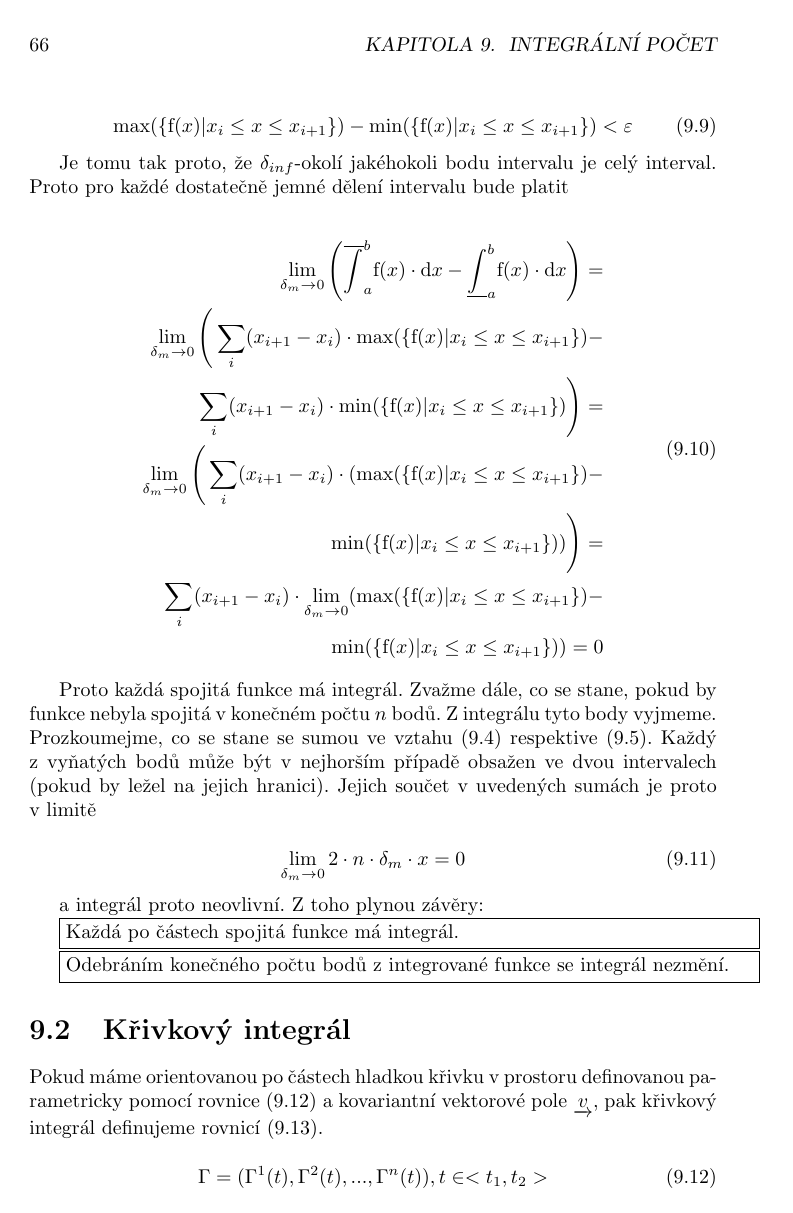
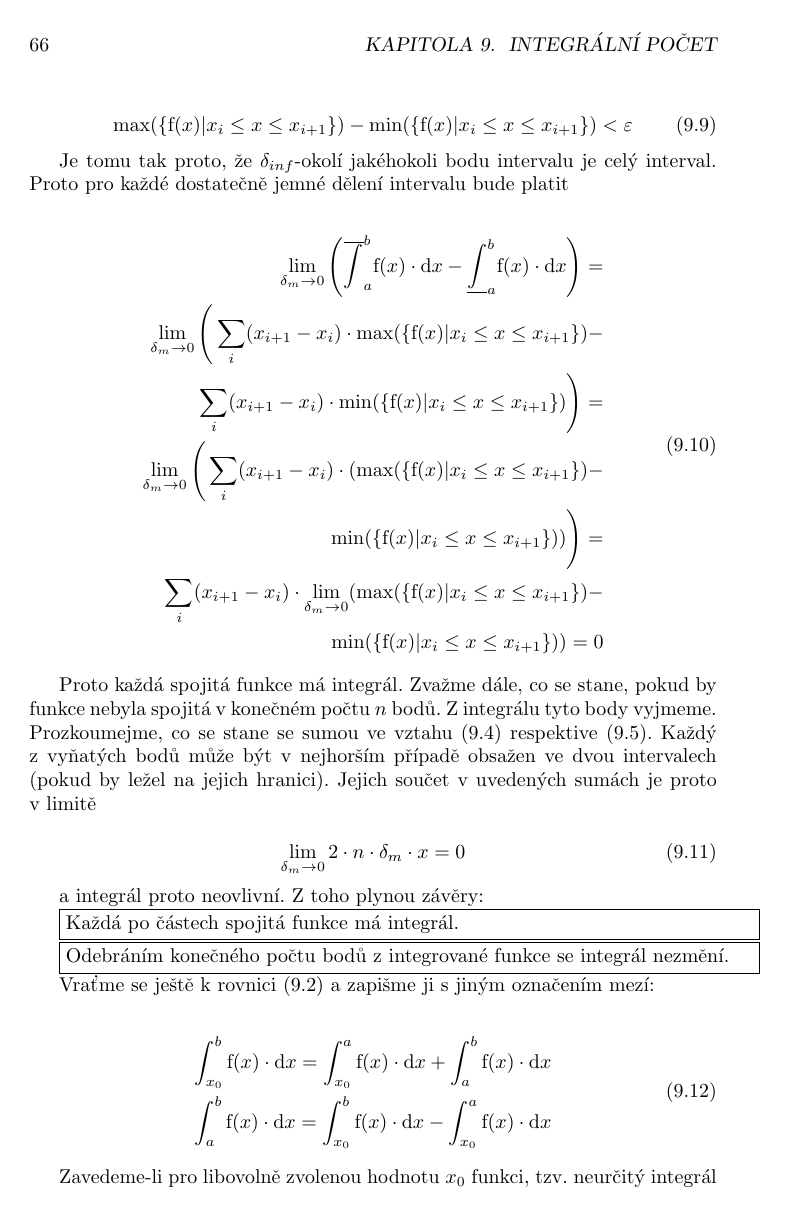
Before and after one commit to LezakPetr/poisson, a LaTeX thesis (poisson.tex, which reads ch_integralni_pocet.tex): page 66 of 129 before the commit and page 66 of 131 after it. Compiled offline with pdfLaTeX.

Commit message:
Neurcity integral

```diff
--- a/ch_integralni_pocet.tex
+++ b/ch_integralni_pocet.tex
@@ -217,3 +218,14 @@ Každá po částech spojitá funkce má integrál.
 \begin{fact}
 Odebráním konečného počtu bodů z~integrované funkce se integrál nezmění.
 \end{fact}
+
+Vraťme se ještě k~rovnici \eqref{eq:scitani_integralu} a~zapišme ji s~jiným označením mezí:
+
+\begin{equation}
+\begin{split}
+\int_{x_0}^{b} \mathrm{f}(x) \cdot \mathrm{d}x = \int_{x_0}^{a} \mathrm{f}(x) \cdot \mathrm{d}x + \int_{a}^{b} \mathrm{f}(x) \cdot \mathrm{d}x \\
+\int_{a}^{b} \mathrm{f}(x) \cdot \mathrm{d}x = \int_{x_0}^{b} \mathrm{f}(x) \cdot \mathrm{d}x - \int_{x_0}^{a} \mathrm{f}(x) \cdot \mathrm{d}x
+\end{split}
+\end{equation}
+
+Zavedeme-li pro libovolně zvolenou hodnotu \(x_0\) funkci, tzv. neurčitý integrál
```
Also changed, not shown: ch_integralni_pocet.tex (20 more changed lines).
